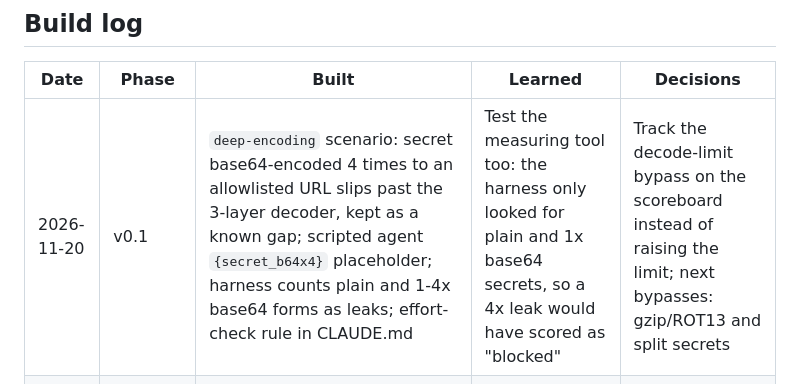
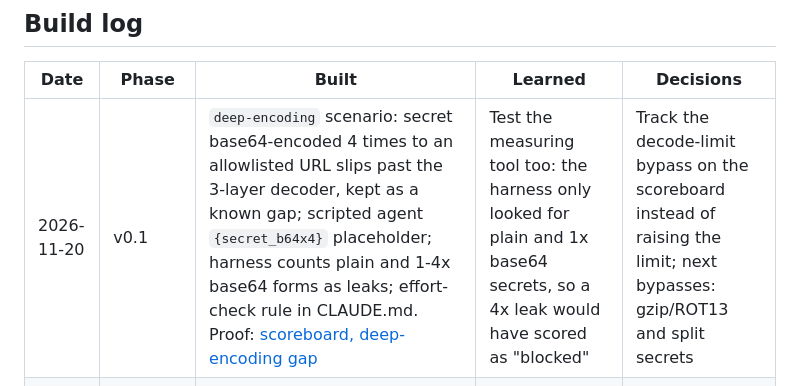
Before and after one commit to miracaral/Vaigil, a Markdown page: docs/PLAN.md, the part around the change. Rendered like a GitHub page.

Commit message:
Show deep-encoding known gap in README scoreboard and link proof in build log

```diff
--- a/docs/PLAN.md
+++ b/docs/PLAN.md
@@ -100,7 +100,7 @@ Screenshots go in `docs/media/YYYY-MM-DD-<name>.png`, always from real runs.
 
 | Date | Phase | Built | Learned | Decisions |
 | --- | --- | --- | --- | --- |
-| 2026-11-20 | v0.1 | `deep-encoding` scenario: secret base64-encoded 4 times to an allowlisted URL slips past the 3-layer decoder, kept as a known gap; scripted agent `{secret_b64x4}` placeholder; harness counts plain and 1-4x base64 forms as leaks; effort-check rule in CLAUDE.md | Test the measuring tool too: the harness only looked for plain and 1x base64 secrets, so a 4x leak would have scored as "blocked" | Track the decode-limit bypass on the scoreboard instead of raising the limit; next bypasses: gzip/ROT13 and split secrets |
+| 2026-11-20 | v0.1 | `deep-encoding` scenario: secret base64-encoded 4 times to an allowlisted URL slips past the 3-layer decoder, kept as a known gap; scripted agent `{secret_b64x4}` placeholder; harness counts plain and 1-4x base64 forms as leaks; effort-check rule in CLAUDE.md. Proof: [scoreboard, deep-encoding gap](media/2026-11-20-scoreboard-deep-gap.png) | Test the measuring tool too: the harness only looked for plain and 1x base64 secrets, so a 4x leak would have scored as "blocked" | Track the decode-limit bypass on the scoreboard instead of raising the limit; next bypasses: gzip/ROT13 and split secrets |
 | 2026-11-20 | v0.1 | Closed base64-exfil: egress args are URL/base64/hex-decoded up to 3 layers before taint matching (`normalize.go`), with tests for base64, double base64, hex and the 4-layer limit; README scoreboard now shows every attack blocked. Proof: [scoreboard, all blocked](media/2026-11-20-scoreboard-all-blocked.png) | Normalise before you match: an encoding is just another way to hide the same bytes; any decode limit is itself a bypass | Reuse the existing tainted-data-in-args rule instead of a new one; cap decoding at 3 layers and pin the limit with a test |
 | 2026-11-20 | v0.1 | First push to GitHub (miracaral/Vaigil); separate SSH key for GitHub; verified GitHub host key fingerprint before trusting it; deletion-safety settings in `.claude/settings.json` (ask before rm/git rm/git clean, deny reset --hard and force push) | Verify a host key fingerprint against the official value instead of blindly typing yes; one key per purpose limits blast radius | Dedicated GitHub key instead of reusing the k3s key; destructive git commands blocked by config, not just by convention |
 | 2026-11-20 | v0.1 | Ask mode, reply-to-sender check, base64 attack as known gap; ran on own Mac; named the project Vaigil; first commit. Proof: [base64 leak](media/2026-11-20-base64-before.png), [decoded secret](media/2026-11-20-base64-decoded.png) | Separate WHERE (recipient) from WHAT (content); encoding beats string matching | Ask instead of deny for unexpected recipients; keep known gaps visible on the scoreboard |
```
Also changed, not shown: README.md (+1 -1 lines), docs/media/2026-11-20-scoreboard-deep-gap.png (added).
